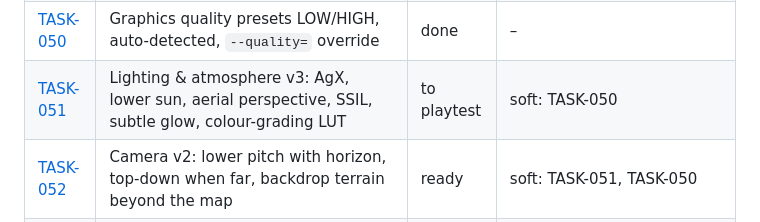
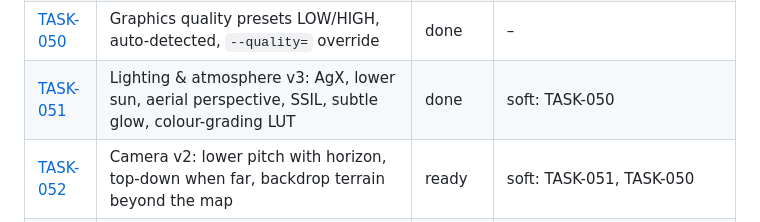
Before and after one commit to dawidczarczynski/eastern-flank, a Markdown page: docs/tasks/BACKLOG.md, the part around the change. GitHub-like rendering.

Commit message:
TASK-051: playtested, done
Co-Authored-By: Claude Opus 5.5 <noreply@anthropic.com>

```diff
--- a/docs/tasks/BACKLOG.md
+++ b/docs/tasks/BACKLOG.md
@@ -57,7 +57,7 @@ Rows after TASK-001 are in priority order (top = next to implement).
 | [TASK-048](TASK-048-gun-recoil.md) | `gun_recoil`: barrel recoil + muzzle flash on direct fire | idea | **TASK-047**; look at 047 in game first |
 | [TASK-049](TASK-049-overlay-readability.md) | Overlay readability: reach outline, dim outside, hover-only fill, faint fading grid (G toggle) | done | – |
 | [TASK-050](TASK-050-graphics-quality.md) | Graphics quality presets LOW/HIGH, auto-detected, `--quality=` override | done | – |
-| [TASK-051](TASK-051-lighting-atmosphere-v3.md) | Lighting & atmosphere v3: AgX, lower sun, aerial perspective, SSIL, subtle glow, colour-grading LUT | to playtest | soft: TASK-050 |
+| [TASK-051](TASK-051-lighting-atmosphere-v3.md) | Lighting & atmosphere v3: AgX, lower sun, aerial perspective, SSIL, subtle glow, colour-grading LUT | done | soft: TASK-050 |
 | [TASK-052](TASK-052-camera-horizon.md) | Camera v2: lower pitch with horizon, top-down when far, backdrop terrain beyond the map | ready | soft: TASK-051, TASK-050 |
 | [TASK-059](TASK-059-visual-scale-study.md) | Visual scale study: units vs. trees vs. hexes (screenshots for the human's decision) | ready | soft: TASK-052, TASK-051 |
 | [TASK-053](TASK-053-third-party-assets.md) | Third-party CC0 assets: ADR 0009, `assets/third_party/`, credits manifest + test | idea | human decision (a): CC0 textures/HDRI/models allowed? |
```
Also changed, not shown: docs/tasks/TASK-051-lighting-atmosphere-v3.md (+1 -1 lines).
